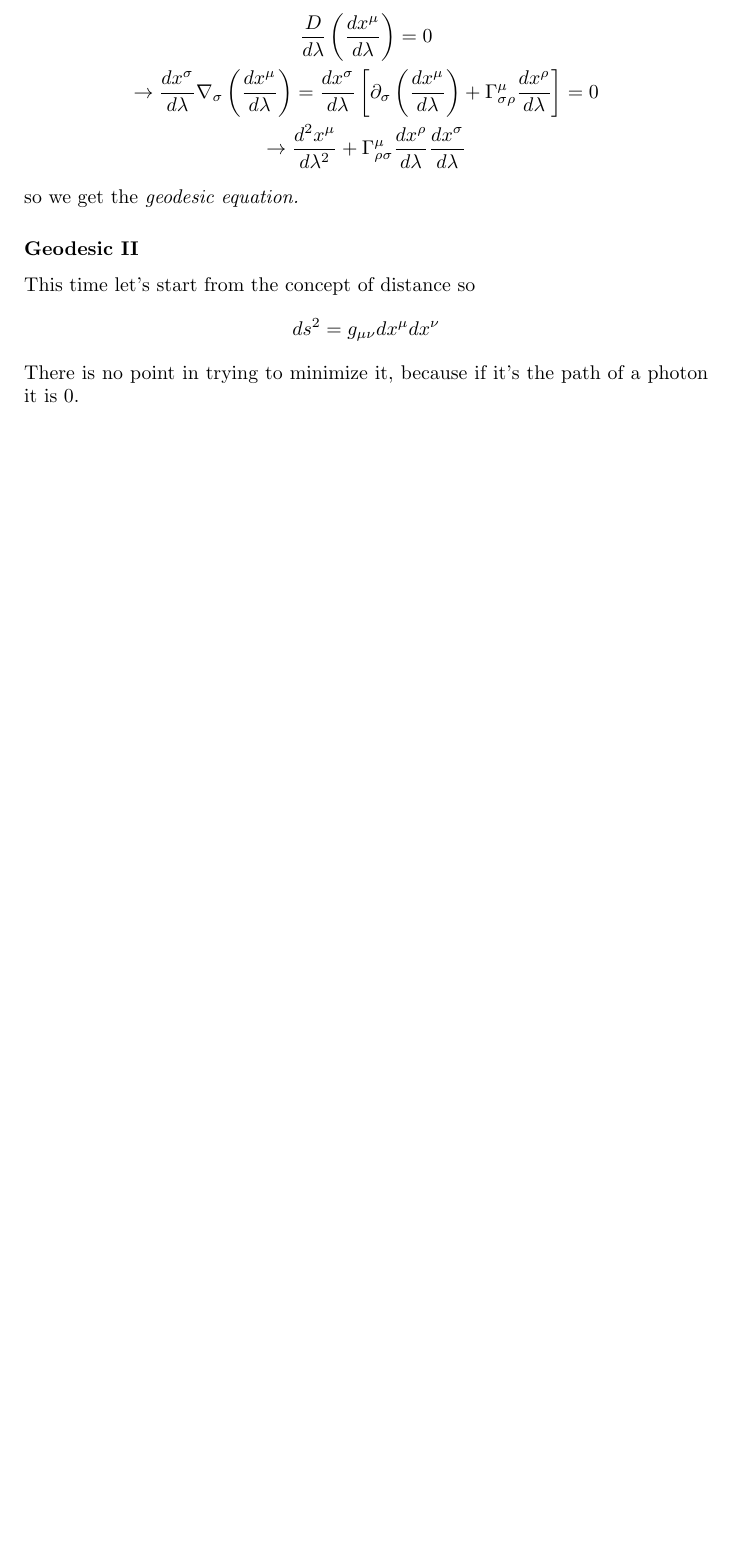
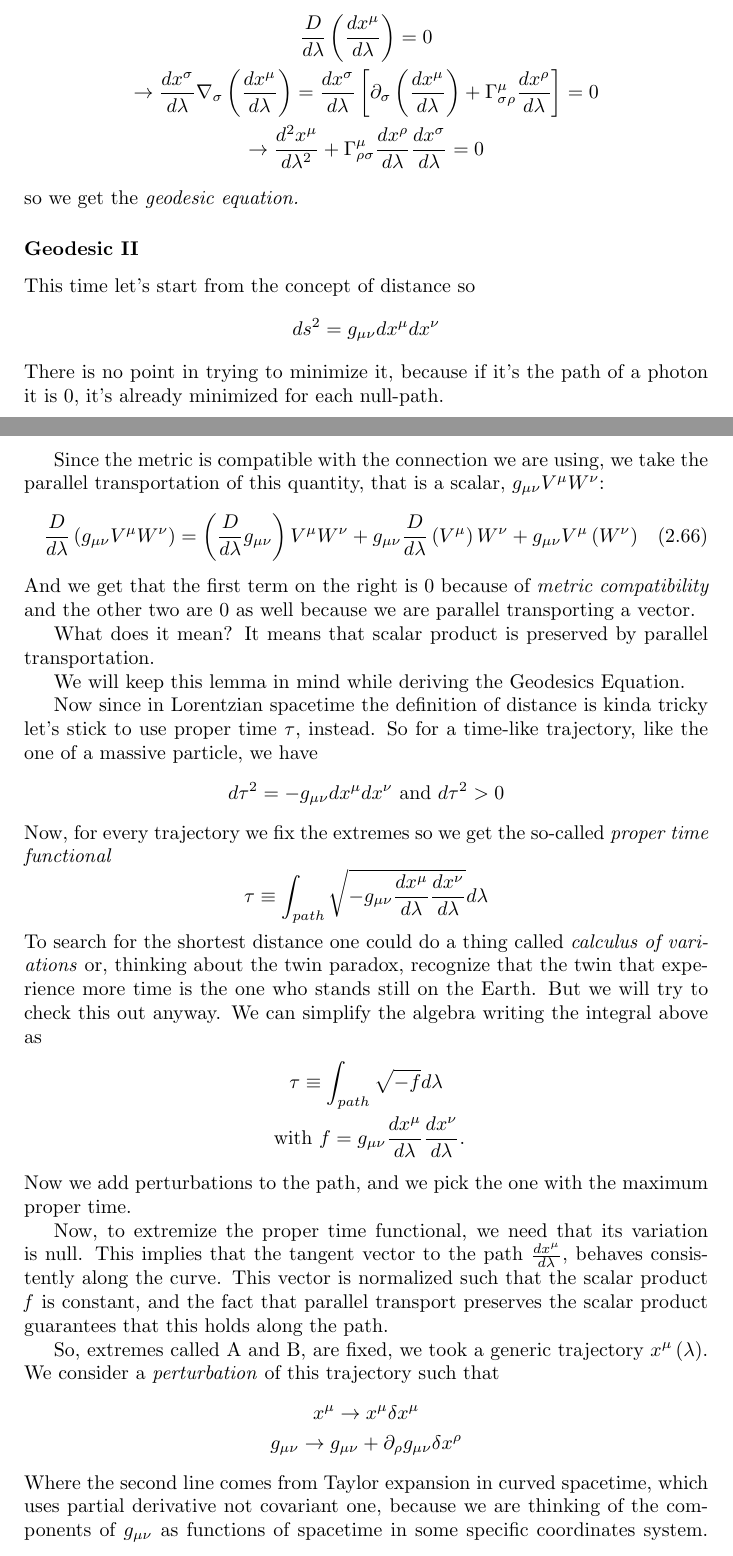
Before and after one commit to BelliLuigi/RG, a LaTeX thesis (main.tex, which reads lec12.tex): part of page 56 of 56 before the commit and two parts of pages 56 and 57 of 58 after it, the two joined at a grey line, cut so that both start at the same text, the shorter picture padded with empty space. Compiled offline with pdfLaTeX.

Commit message:
doing lec 12

```diff
--- a/lec12.tex
+++ b/lec12.tex
@@ -22,7 +23,7 @@ Geodesic is a path that transport its own tangent vector. That's the definition
 \begin{gather*}
 \frac{D}{d\lambda } \left( \frac{d x^{\mu }}{d \lambda } \right) = 0 \\
 \to  \frac{d x^{\sigma }}{d \lambda }\nabla _{\sigma }\left( \frac{d x^{\mu }}{d \lambda } \right) = \frac{d x^{\sigma }}{d \lambda }\left[ \partial_{\sigma } \left( \frac{d x^{\mu }}{d \lambda } \right) + \Gamma ^{\mu }_{\sigma \rho } \frac{d x^{\rho }}{d \lambda } \right] = 0 \\
-\to \frac{d ^{2} x^{\mu }}{d \lambda ^{2}} + \Gamma ^{\mu }_{\rho \sigma } \frac{d x^{\rho }}{d \lambda } \frac{d x^{\sigma }}{d \lambda }
+\to \frac{d ^{2} x^{\mu }}{d \lambda ^{2}} + \Gamma ^{\mu }_{\rho \sigma } \frac{d x^{\rho }}{d \lambda } \frac{d x^{\sigma }}{d \lambda } = 0
 \end{gather*}
 so we get the \emph{geodesic equation.}
 
@@ -32,4 +33,35 @@ This time let's start from the concept of distance so
 \[
 ds^{2} = g_{\mu \nu } dx^{\mu }dx^{\nu }
 \]
-There is no point in trying to minimize it, because if it's the path of a photon it is 0.
+There is no point in trying to minimize it, because if it's the path of a photon it is 0, it's already minimized for each null-path.\par
+Since the metric is compatible with the connection we are using, we take the parallel transportation of this quantity, that is a scalar, $g_{\mu \nu }V^{\mu }W^{\nu }$:
+\begin{equation}
+\frac{D}{d\lambda } \left( g_{\mu \nu }V^{\mu }W^{\nu }	 \right) = \left( \frac{D}{d\lambda } g_{\mu \nu } \right)V^{\mu }W^{\nu } + g_{\mu \nu } \frac{D}{d\lambda }\left( V^{\mu }\right)W^{\nu }+ g_{\mu \nu} V^{\mu }\left( W^{\nu } \right)
+\end{equation}
+And we get that the first term on the right is 0 because of \emph{metric compatibility} and the other two are 0 as well because we are parallel transporting a vector.\par
+What does it mean? It means that scalar product is preserved by parallel transportation.\par
+We will keep this lemma in mind while deriving the Geodesics Equation.
+
+Now since in Lorentzian spacetime the definition of distance is kinda tricky let's stick to use proper time $\tau $, instead. So for a time-like trajectory, like the one of a massive particle, we have
+\[
+d\tau ^{2}= -g_{\mu \nu }dx^{\mu }dx^{\nu } \text{ and } d\tau ^{2}> 0
+\]
+Now, for every trajectory we fix the extremes so we get the so-called \emph{proper time functional}
+\[
+\tau \equiv \int_{path}^{}\sqrt{-g_{\mu \nu } \frac{d x^{\mu }}{d \lambda } \frac{d x^{\nu }}{d \lambda }} d\lambda
+\]
+To search for the shortest distance one could do a thing called \emph{calculus of variations} or, thinking about the twin paradox, recognize that the twin that experience more time is the one who stands still on the Earth. But we will try to check this out anyway.  We can simplify the algebra writing the integral above as
+\begin{gather*}
+	\tau  \equiv \int_{path}^{}{\sqrt{-f} d\lambda } \\
+	\text{ with } f = g_{\mu \nu } \frac{d x^{\mu }}{d \lambda } \frac{d x^{\nu }}{d \lambda }.
+\end{gather*}
+Now we add perturbations to the path, and we pick the one with the maximum proper time.
+
+Now, to extremize the proper time functional, we need that its variation is null. This implies that the tangent vector to the path $\frac{d x^{\mu }}{d \lambda }$, behaves consistently along the curve. This vector is normalized such that the scalar product \emph{f} is constant, and the fact that parallel transport preserves the scalar product guarantees that this holds along the path.\par
+So, extremes called A and B, are fixed, we took a generic trajectory $x^{\mu }\left( \lambda  \right)$.
+We consider a \emph{perturbation} of this trajectory such that
+\begin{gather*}
+x^{\mu  }\to x^{\mu }\delta x^{\mu } \\
+g_{\mu \nu } \to  g_{\mu \nu } + \partial_{\rho }g_{\mu \nu } \delta  x^{\rho }
+\end{gather*}
+Where the second line comes from Taylor expansion in curved spacetime, which uses partial derivative not covariant one, because we are thinking of the components of $g_{\mu \nu }$ as functions of spacetime in some specific coordinates system.
```
Also changed, not shown: lec11.tex (+1 -1 lines), imm/2-12.jpg, main.pdf, lec12.tex (23 more changed lines), 7 other files.
